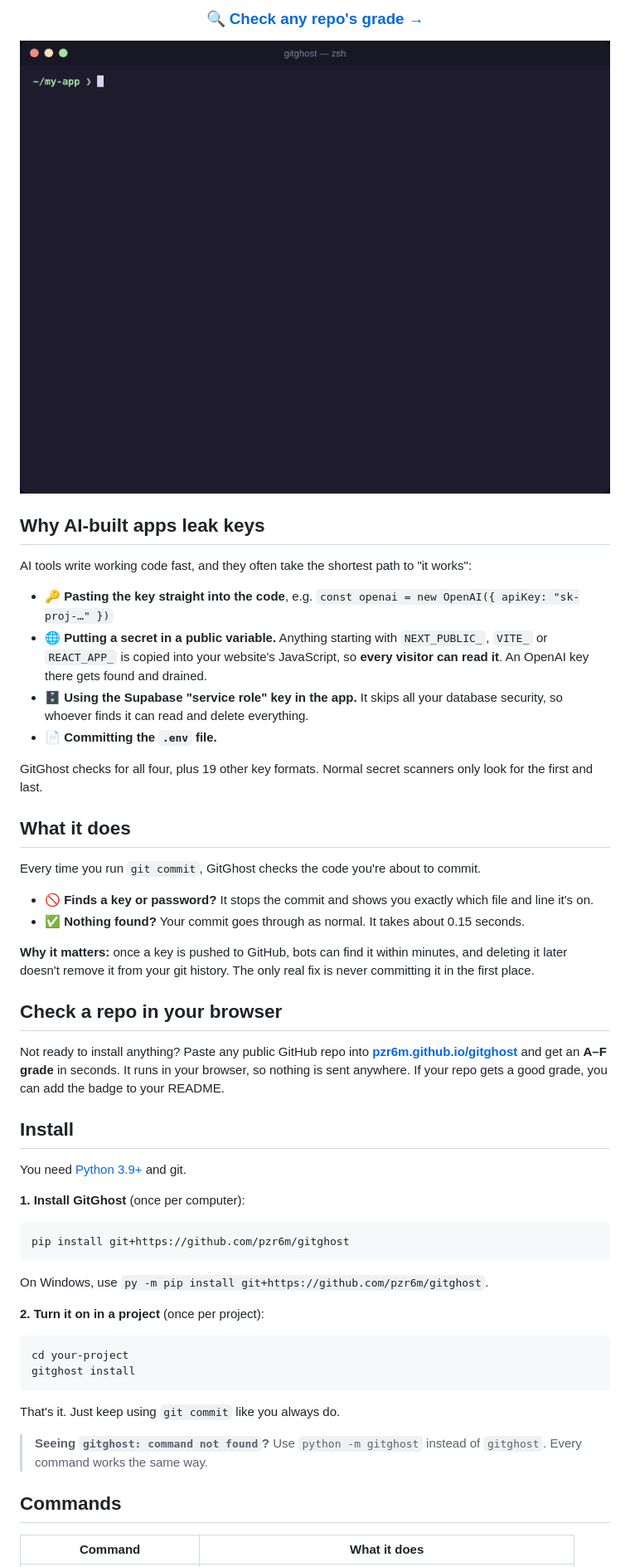
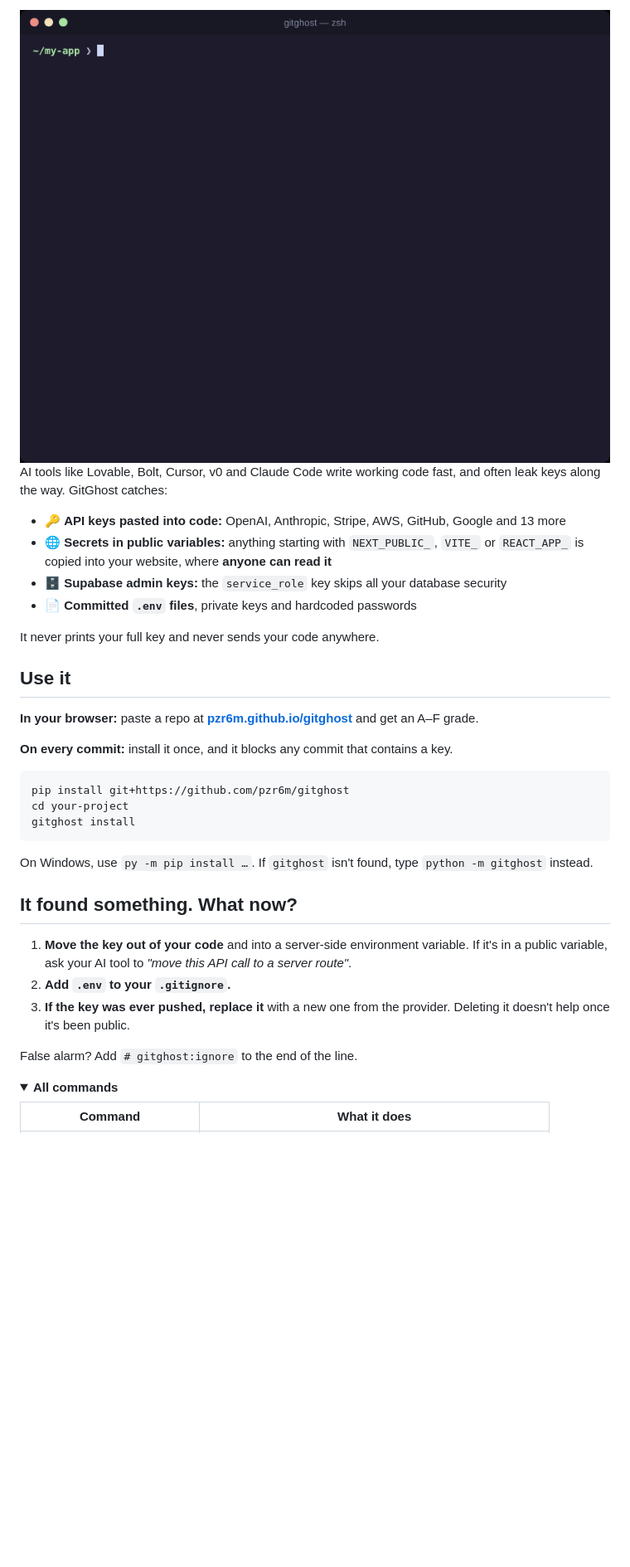
Before and after one commit to pzr6m/gitghost, a Markdown page: README.md, the part around one of its changes. Shown at 83% size. Rendered like a GitHub page; folded sections open; blank space fills up the shorter version.

````diff
--- a/README.md
+++ b/README.md
@@ -15,58 +12,41 @@ Made with Lovable, Bolt, Cursor, v0 or Claude Code? AI-built apps leak keys in w
 
-### [🔍 Check any repo's grade →](https://pzr6m.github.io/gitghost/)
-
-![GitGhost blocking a commit that contains an API key, then allowing it once the key is removed](docs/demo.gif)
+<img src="docs/demo.gif" alt="GitGhost blocking a commit that contains an API key, then allowing it once the key is removed" width="720">
 
 </div>
 
-## Why AI-built apps leak keys
+AI tools like Lovable, Bolt, Cursor, v0 and Claude Code write working code fast, and often leak keys along the way. GitGhost catches:
 
-AI tools write working code fast, and they often take the shortest path to "it works":
+- 🔑 **API keys pasted into code:** OpenAI, Anthropic, Stripe, AWS, GitHub, Google and 13 more
+- 🌐 **Secrets in public variables:** anything starting with `NEXT_PUBLIC_`, `VITE_` or `REACT_APP_` is copied into your website, where **anyone can read it**
+- 🗄️ **Supabase admin keys:** the `service_role` key skips all your database security
+- 📄 **Committed `.env` files**, private keys and hardcoded passwords
 
-- 🔑 **Pasting the key straight into the code**, e.g. `const openai = new OpenAI({ apiKey: "sk-proj-…" })`
-- 🌐 **Putting a secret in a public variable.** Anything starting with `NEXT_PUBLIC_`, `VITE_` or `REACT_APP_` is copied into your website's JavaScript, so **every visitor can read it**. An OpenAI key there gets found and drained.
-- 🗄️ **Using the Supabase "service role" key in the app.** It skips all your database security, so whoever finds it can read and delete everything.
-- 📄 **Committing the `.env` file.**
+It never prints your full key and never sends your code anywhere.
 
-GitGhost checks for all four, plus 19 other key formats. Normal secret scanners only look for the first and last.
+## Use it
 
-## What it does
+**In your browser:** paste a repo at **[pzr6m.github.io/gitghost](https://pzr6m.github.io/gitghost/)** and get an A–F grade.
 
-Every time you run `git commit`, GitGhost checks the code you're about to commit.
-
-- 🚫 **Finds a key or password?** It stops the commit and shows you exactly which file and line it's on.
-- ✅ **Nothing found?** Your commit goes through as normal. It takes about 0.15 seconds.
-
-**Why it matters:** once a key is pushed to GitHub, bots can find it within minutes, and deleting it later doesn't remove it from your git history. The only real fix is never committing it in the first place.
-
-## Check a repo in your browser
-
-Not ready to install anything? Paste any public GitHub repo into **[pzr6m.github.io/gitghost](https://pzr6m.github.io/gitghost/)** and get an **A–F grade** in seconds. It runs in your browser, so nothing is sent anywhere. If your repo gets a good grade, you can add the badge to your README.
-
-## Install
-
-You need [Python 3.9+](https://www.python.org/downloads/) and git.
-
-**1. Install GitGhost** (once per computer):
+**On every commit:** install it once, and it blocks any commit that contains a key.
 
 ```bash
 pip install git+https://github.com/pzr6m/gitghost
-```
-
-On Windows, use `py -m pip install git+https://github.com/pzr6m/gitghost`.
-
-**2. Turn it on in a project** (once per project):
-
-```bash
 cd your-project
 gitghost install
 ```
 
-That's it. Just keep using `git commit` like you always do.
+On Windows, use `py -m pip install …`. If `gitghost` isn't found, type `python -m gitghost` instead.
 
-> **Seeing `gitghost: command not found`?** Use `python -m gitghost` instead of `gitghost`. Every command works the same way.
+## It found something. What now?
 
-## Commands
+1. **Move the key out of your code** and into a server-side environment variable. If it's in a public variable, ask your AI tool to *"move this API call to a server route"*.
+2. **Add `.env` to your `.gitignore`.**
+3. **If the key was ever pushed, replace it** with a new one from the provider. Deleting it doesn't help once it's been public.
+
+False alarm? Add `# gitghost:ignore` to the end of the line.
+
+<details>
+<summary><b>All commands</b></summary>
 
 | Command | What it does |
 |---|---|
````
Also changed, not shown: other parts of README.md (+34 -74 lines).
